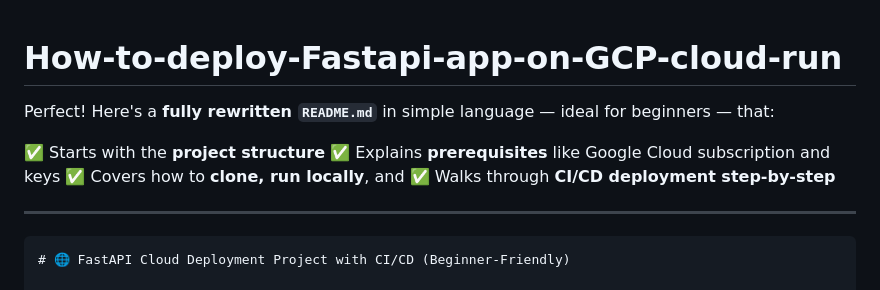
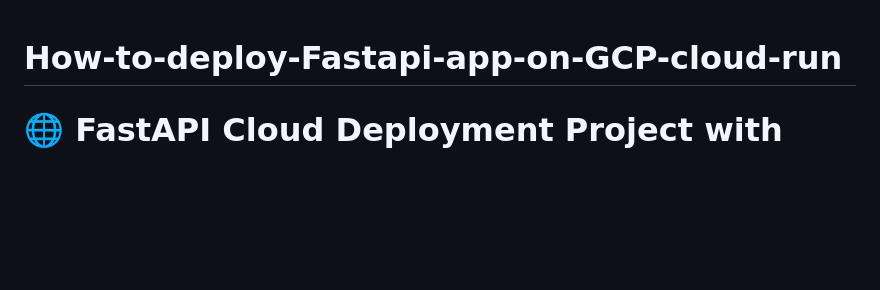
Before and after one commit to AKBogati123/How-to-deploy-Fastapi-app-on-GCP-cloud-run, a Markdown page: README.md, the part around the change. Rendered like a GitHub page; blank space fills up the shorter version.

````diff
--- a/README.md
+++ b/README.md
@@ -1,14 +1,5 @@
 # How-to-deploy-Fastapi-app-on-GCP-cloud-run
-Perfect! Here's a **fully rewritten `README.md`** in simple language — ideal for beginners — that:
 
-✅ Starts with the **project structure**
-✅ Explains **prerequisites** like Google Cloud subscription and keys
-✅ Covers how to **clone, run locally**, and
-✅ Walks through **CI/CD deployment step-by-step**
-
----
-
-```markdown
 # 🌐 FastAPI Cloud Deployment Project with CI/CD (Beginner-Friendly)
 
 This project shows how to build a small web API using **FastAPI** and **deploy it to Google Cloud Run automatically** using **GitHub Actions (CI/CD)**.
````
